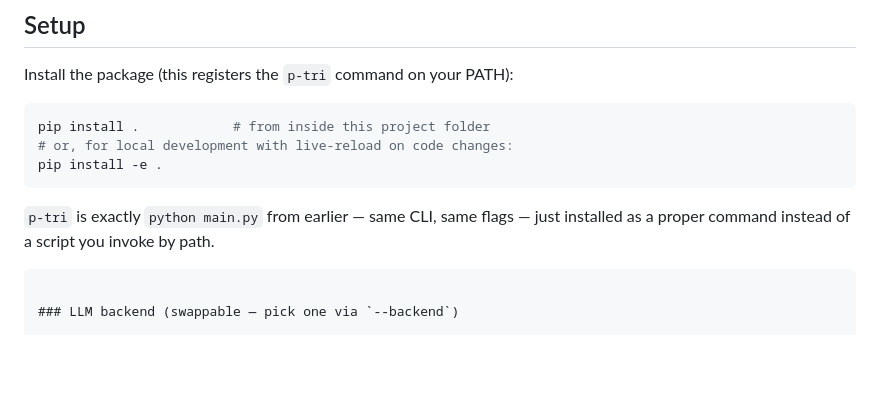
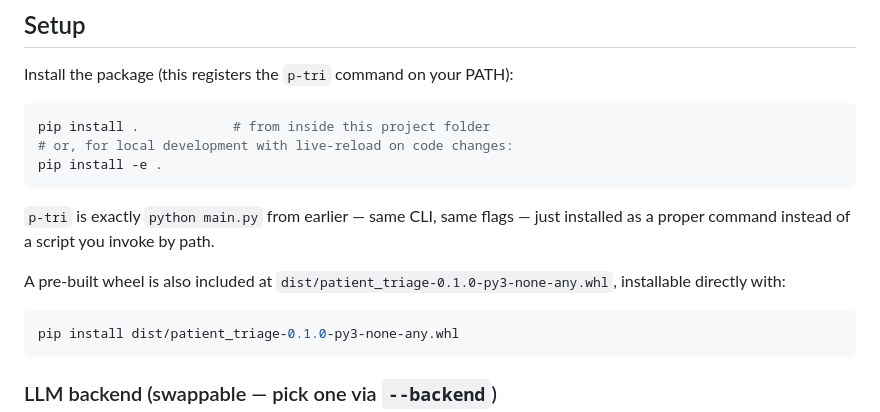
Before and after one commit to Kureishi/Patient_Triage_System, a Markdown page: README.md, the part around the change. Rendered like a GitHub page; blank space fills up the shorter version.

````diff
--- a/README.md
+++ b/README.md
@@ -63,6 +63,11 @@ pip install -e .
 
 `p-tri` is exactly `python main.py` from earlier — same CLI, same flags —
 just installed as a proper command instead of a script you invoke by path.
+
+A pre-built wheel is also included at `dist/patient_triage-0.1.0-py3-none-any.whl`,
+installable directly with:
+```bash
+pip install dist/patient_triage-0.1.0-py3-none-any.whl
 ```
 
 ### LLM backend (swappable — pick one via `--backend`)
````
